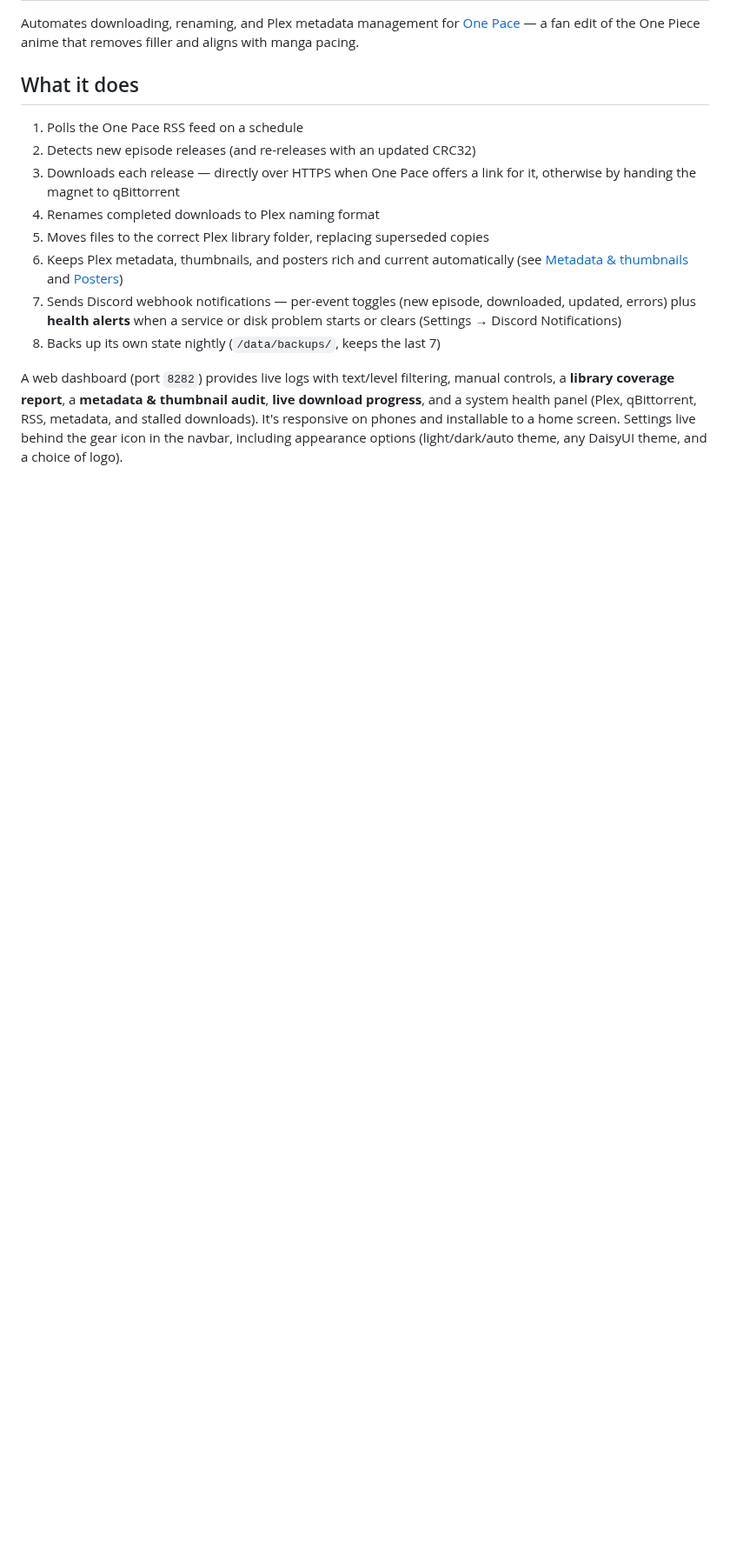
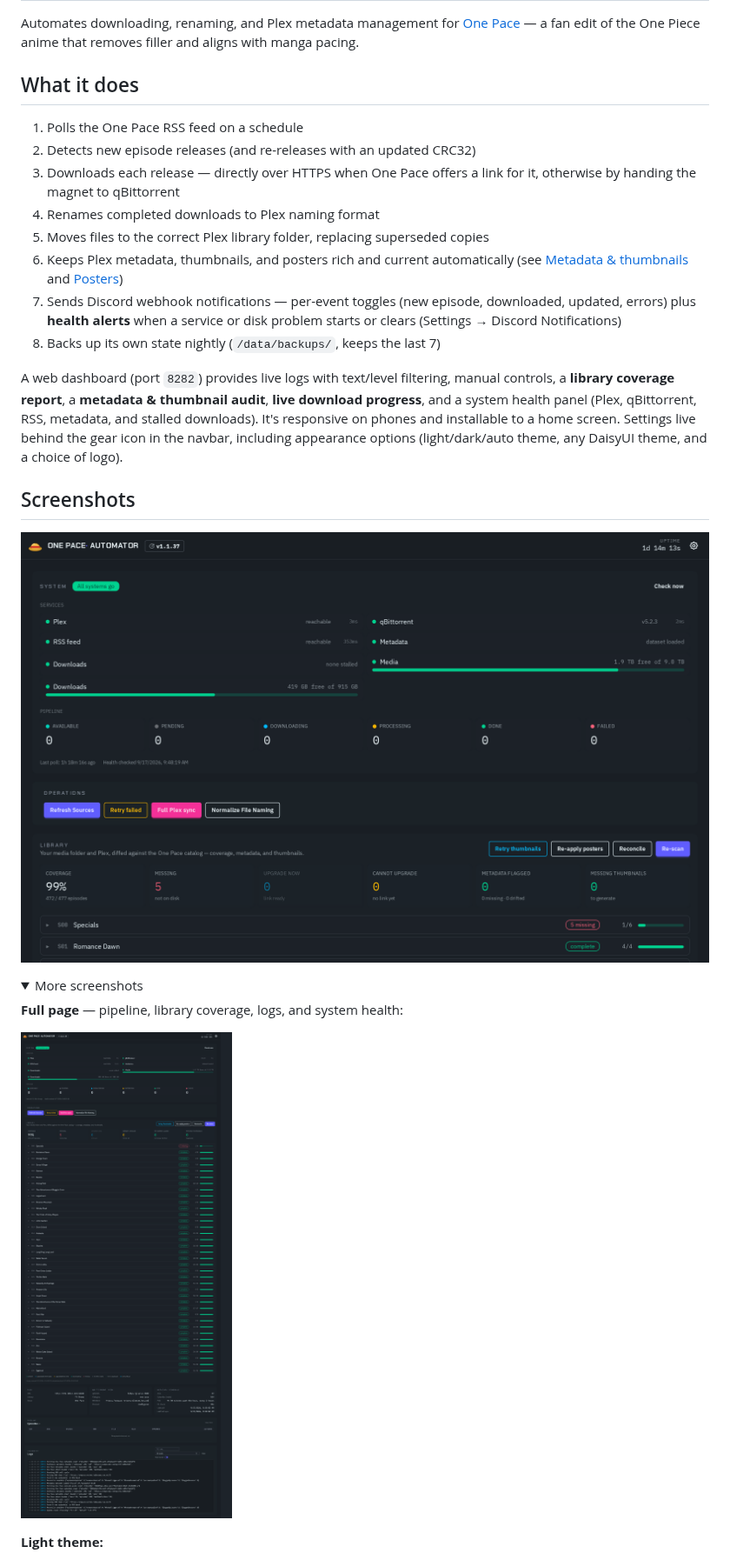
Before and after one commit to dyonng/one-pace-plex-automator, a Markdown page: README.md, the part around one of its changes. Shown at 87% size. GitHub-like rendering; pictures changed too: docs/screenshots/dashboard-full.png (added), docs/screenshots/dashboard.png (added); folded sections open; blank space fills up the shorter version.

```diff
--- a/README.md
+++ b/README.md
@@ -24,3 +24,17 @@ qBittorrent, RSS, metadata, and stalled downloads). It's responsive
 on phones and installable to a home screen. Settings live behind the gear icon
 in the navbar, including appearance options (light/dark/auto theme, any DaisyUI
 theme, and a choice of logo).
+
+## Screenshots
+
+![Dashboard — dark theme](docs/screenshots/dashboard.png)
+
+<details>
+<summary>More screenshots</summary>
+
+**Full page** — pipeline, library coverage, logs, and system health:
+
+![Dashboard — full page](docs/screenshots/dashboard-full.png)
+
+**Light theme:**
+
```
Also changed, not shown: other parts of README.md (+11 -0 lines), docs/screenshots/dashboard-light.png (added), docs/screenshots/dashboard-mobile.png (added), docs/screenshots/settings.png (added).
